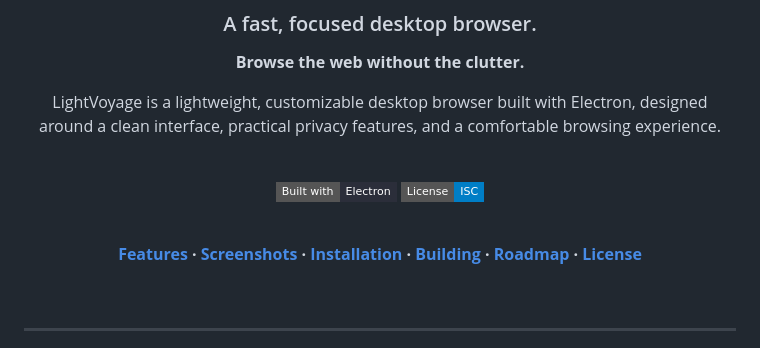
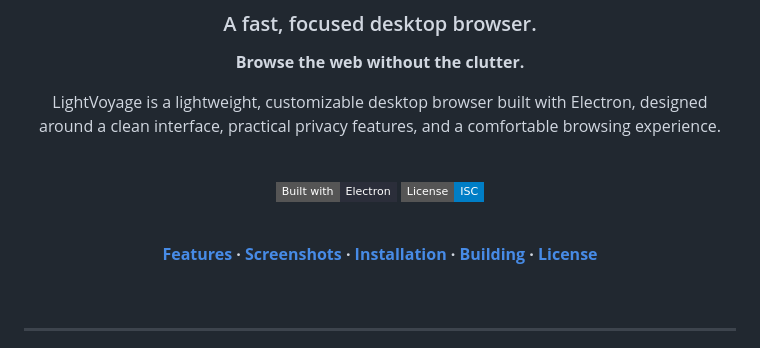
Before and after one commit to LukasCooll/LightVoyage, a Markdown page: README.md, the part around the change. Rendered like a GitHub page; badges without logos.

```diff
--- a/README.md
+++ b/README.md
@@ -17,7 +17,7 @@ LightVoyage is a lightweight, customizable desktop browser built with Electron,
 
   <br />
 
-**[Features](#features) · [Screenshots](#screenshots) · [Installation](#installation) · [Building](#building) · [Roadmap](#roadmap) · [License](#license)**
+**[Features](#features) · [Screenshots](#screenshots) · [Installation](#installation) · [Building](#building) · [License](#license)**
 
 </div>
 
```
